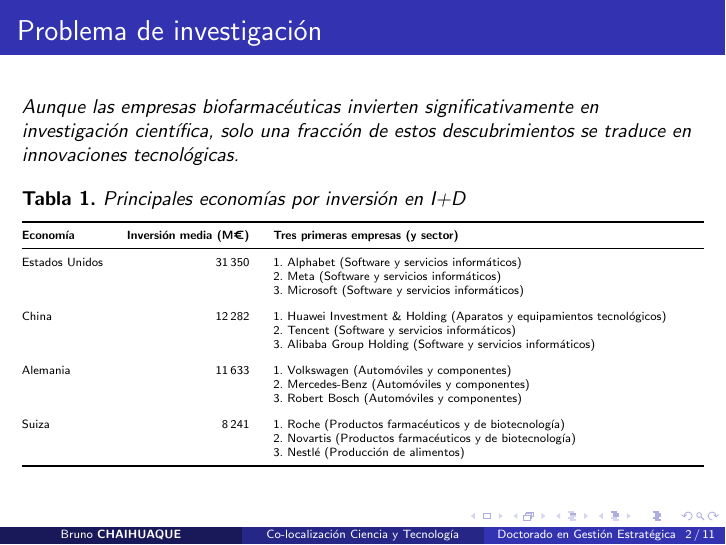
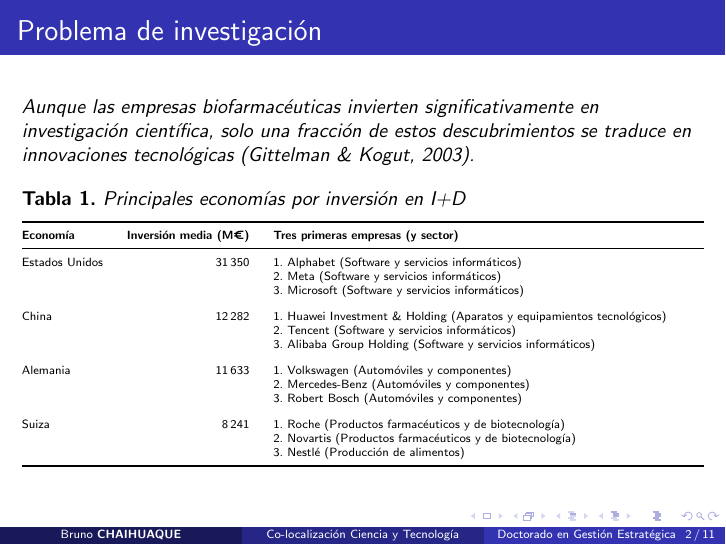
Before and after one commit to bchaihuaque/sesion3_seminario_doctorado, LaTeX slides (presentacion_co-location_bchd.tex): page 2 of 11. Compiled offline with pdfLaTeX.

Commit message:
tres version

```diff
--- a/presentacion_co-location_bchd.tex
+++ b/presentacion_co-location_bchd.tex
@@ -29,7 +29,7 @@
 	% Slide: Objetivo
 	\begin{frame}{Problema de investigación}
 		\small
-		\textit{Aunque las empresas biofarmacéuticas invierten significativamente en investigación científica, solo una fracción de estos descubrimientos se traduce en innovaciones tecnológicas.}
+		\textit{Aunque las empresas biofarmacéuticas invierten significativamente en investigación científica, solo una fracción de estos descubrimientos se traduce en innovaciones tecnológicas (Gittelman \& Kogut, 2003).}
 
 		\vspace{1em}
 		\textbf{Tabla 1.} \textit{Principales economías por inversión en I+D}
```
Also changed, not shown: presentacion_co-location_bchd.pdf, 2 other files.
